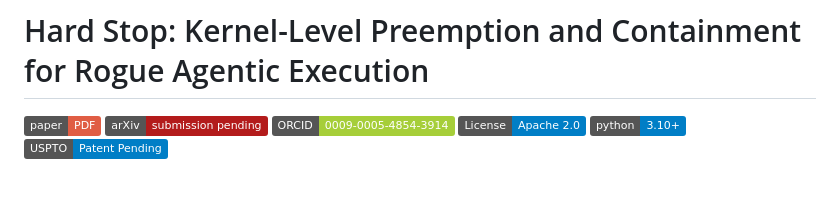
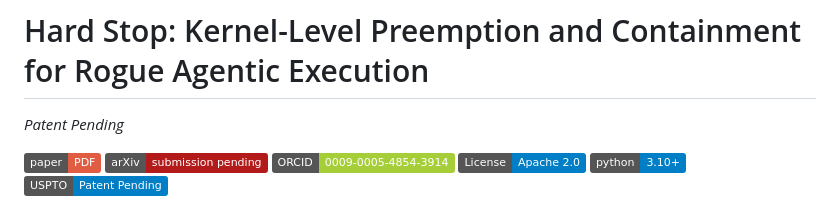
Before and after one commit to joseluispino/hardstop, a Markdown page: README.md, the part around the change. Drawn GitHub-style; badges without logos; blank space fills up the shorter version.

Commit message:
Update README with patent notice and badges
Added patent pending notice and badges for paper, arXiv, ORCID, and license.

```diff
--- a/README.md
+++ b/README.md
@@ -1,4 +1,6 @@
 # Hard Stop: Kernel-Level Preemption and Containment for Rogue Agentic Execution
+
+*Patent Pending*
 
 [![Paper](https://img.shields.io/badge/paper-PDF-red.svg)](paper/hard_stop.pdf)
 [![arXiv](https://img.shields.io/badge/arXiv-submission%20pending-b31b1b.svg)](https://arxiv.org)
```
